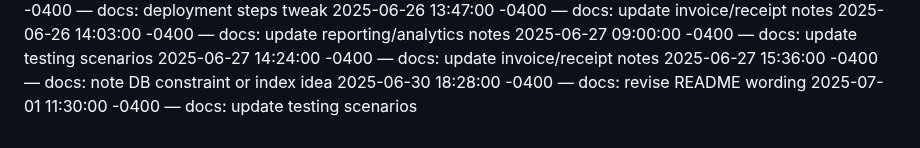
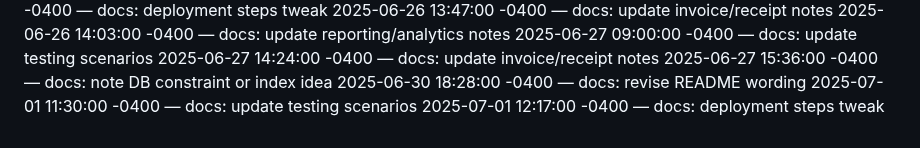
Before and after one commit to Dumisani-C/advanced_payment_and_support_system, a Markdown page: docs/CHANGELOG.md, the part around the change. GitHub-like rendering.

Commit message:
docs: deployment steps tweak

```diff
--- a/docs/CHANGELOG.md
+++ b/docs/CHANGELOG.md
@@ -454,3 +454,4 @@
 2025-06-27 15:36:00 -0400 — docs: note DB constraint or index idea
 2025-06-30 18:28:00 -0400 — docs: revise README wording
 2025-07-01 11:30:00 -0400 — docs: update testing scenarios
+2025-07-01 12:17:00 -0400 — docs: deployment steps tweak
```
